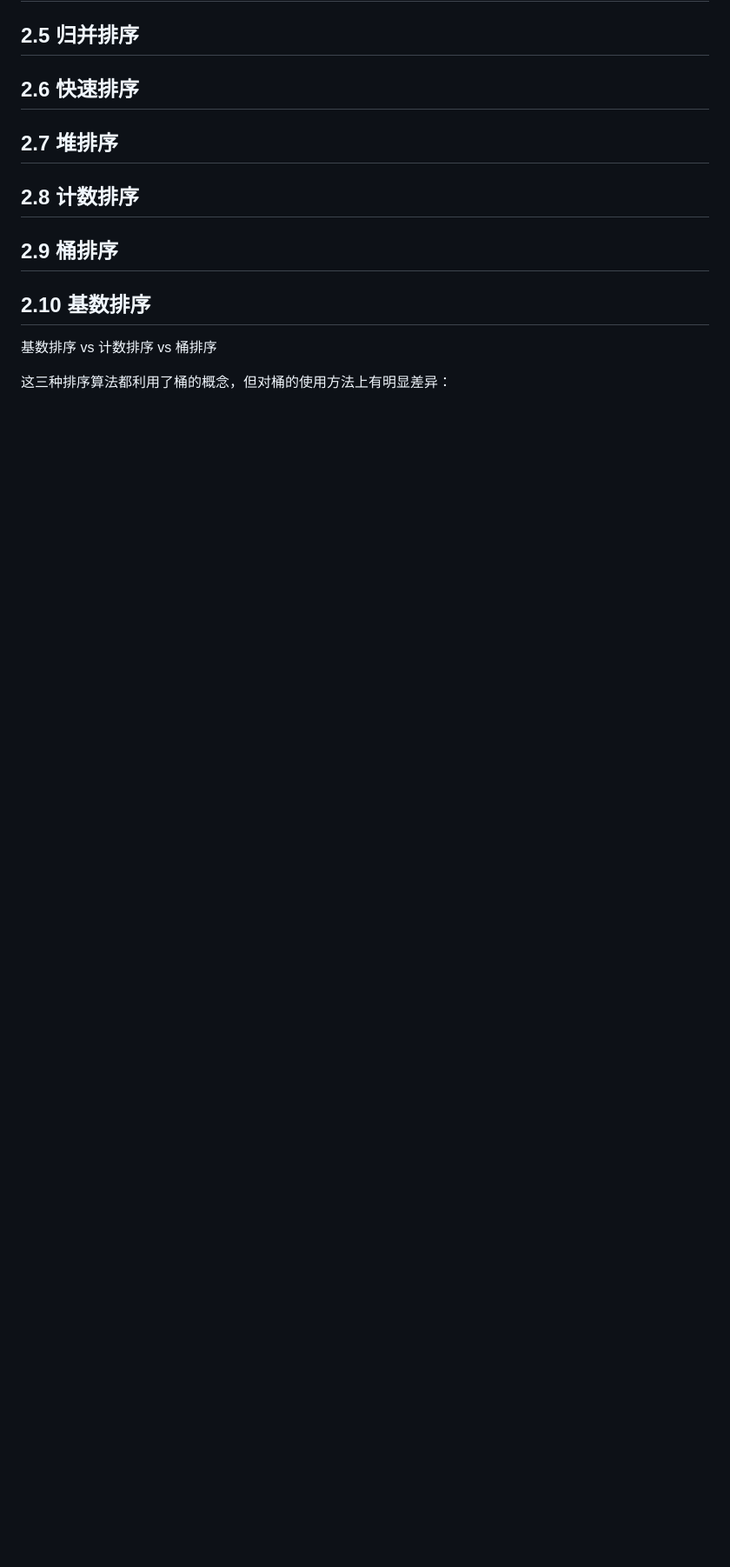
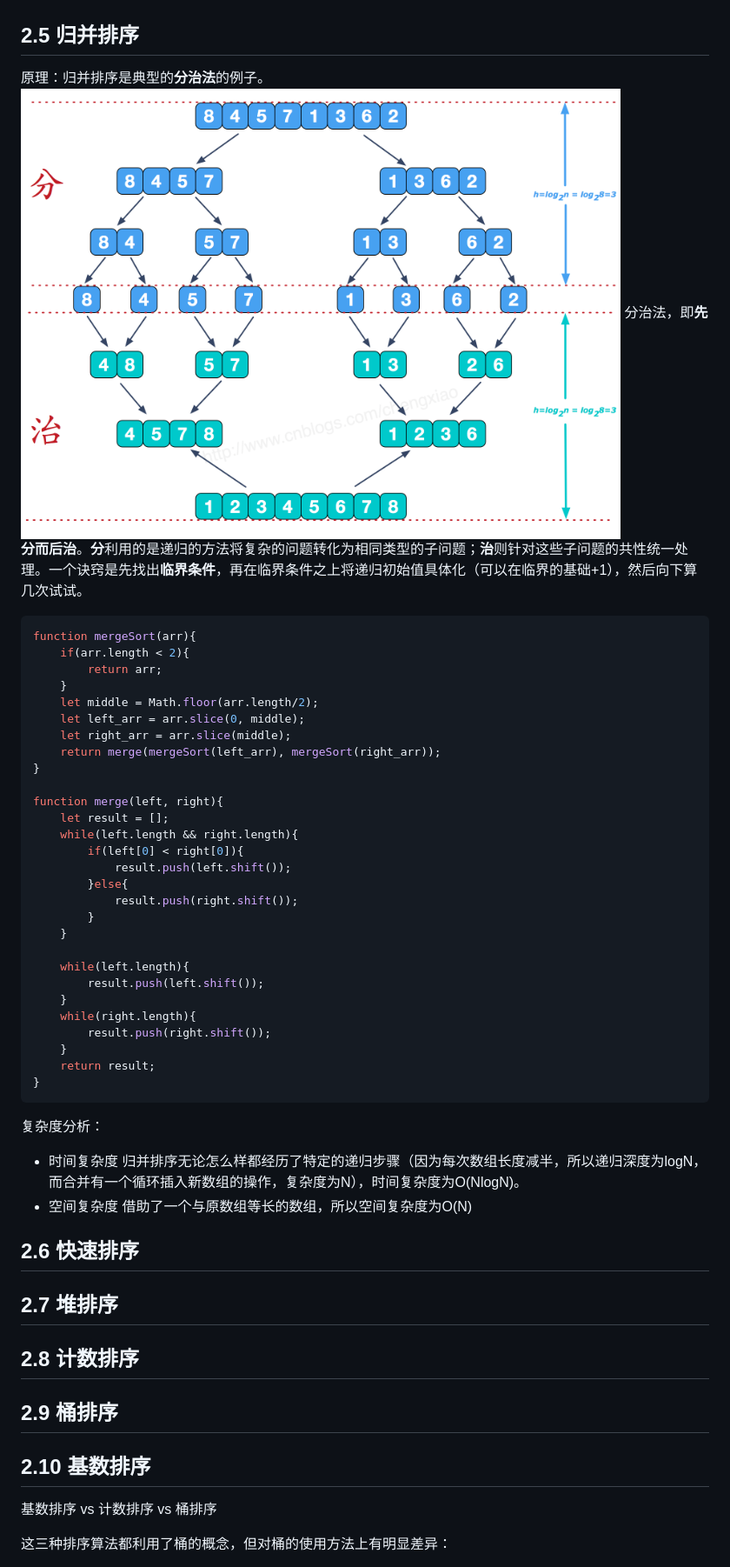
Before and after one commit to xiaokang-chen/INTERVIEW-PREPARE, a Markdown page: leetcode/排序.md, the part around the change printed below. Shown: that part at 87% size. Drawn GitHub-style; pictures changed too: leetcode/pic/4.png (added); blank space fills up the shorter version.

Commit message:
希尔排序+归并排序、5个排序又写两遍

````diff
--- a/leetcode/排序.md
+++ b/leetcode/排序.md
@@ -146,4 +182,46 @@ function binaryInsertionSort(arr){
 ## 2.5 归并排序
+
+原理：归并排序是典型的**分治法**的例子。
+![归并排序](./pic/4.png)
+分治法，即**先分而后治**。**分**利用的是递归的方法将复杂的问题转化为相同类型的子问题；**治**则针对这些子问题的共性统一处理。一个诀窍是先找出**临界条件**，再在临界条件之上将递归初始值具体化（可以在临界的基础+1），然后向下算几次试试。
+
+```js
+function mergeSort(arr){
+    if(arr.length < 2){
+        return arr;
+    }
+    let middle = Math.floor(arr.length/2);
+    let left_arr = arr.slice(0, middle);
+    let right_arr = arr.slice(middle);
+    return merge(mergeSort(left_arr), mergeSort(right_arr));
+}
+
+function merge(left, right){
+    let result = [];
+    while(left.length && right.length){
+        if(left[0] < right[0]){
+            result.push(left.shift());
+        }else{
+            result.push(right.shift());
+        }
+    }
+
+    while(left.length){
+        result.push(left.shift());
+    }
+    while(right.length){
+        result.push(right.shift());
+    }
+    return result;
+}
+```
+
+复杂度分析：
+
+- 时间复杂度
+归并排序无论怎么样都经历了特定的递归步骤（因为每次数组长度减半，所以递归深度为logN，而合并有一个循环插入新数组的操作，复杂度为N），时间复杂度为O(NlogN)。
+- 空间复杂度
+借助了一个与原数组等长的数组，所以空间复杂度为O(N)
 
 ## 2.6 快速排序
 
````
Also changed, not shown: other parts of leetcode/排序.md (+43 -7 lines), 2 other files.
